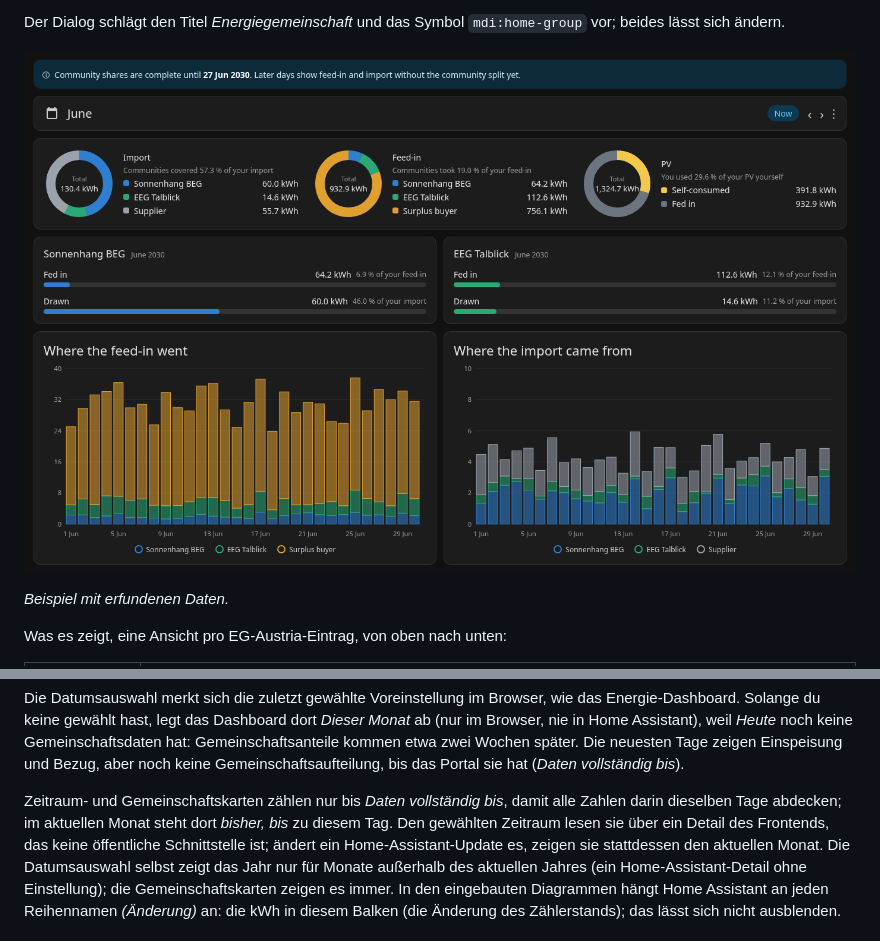
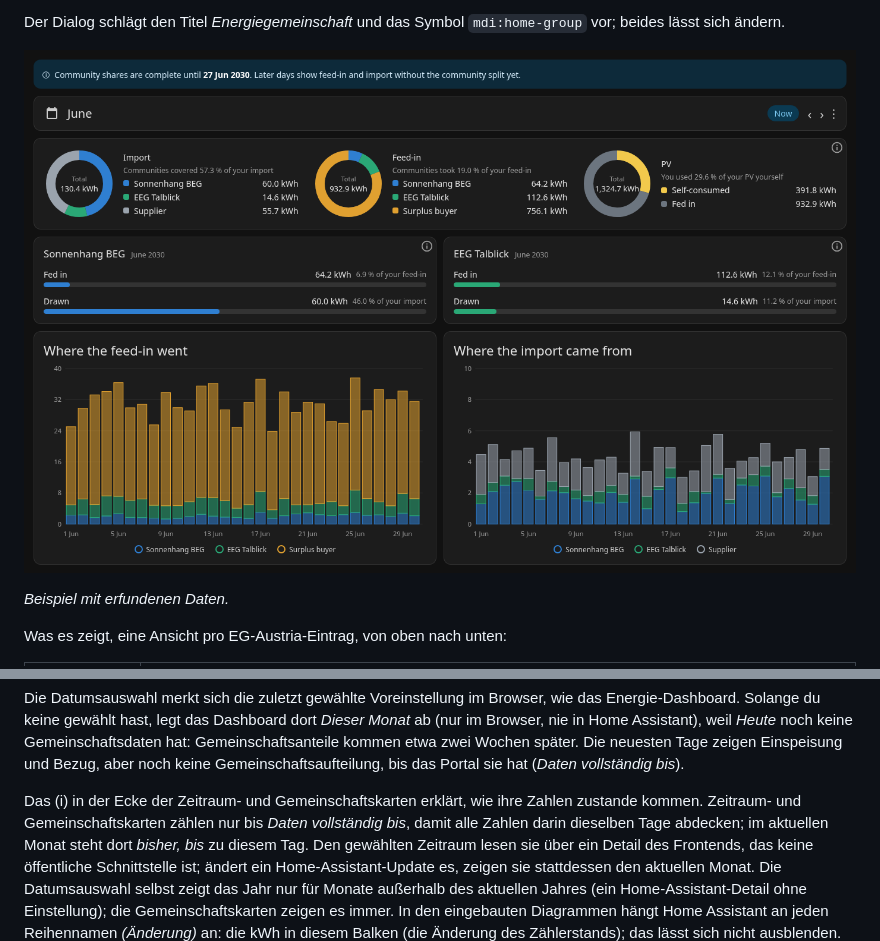
Before and after one commit to magicdude4eva/ha-eg-austria, a Markdown page: README.de.md, 2 parts joined by grey strips. Drawn GitHub-style; pictures changed too: docs/images/dashboard.png.

```diff
--- a/README.de.md
+++ b/README.de.md
@@ -497,7 +497,8 @@ noch keine Gemeinschaftsdaten hat: Gemeinschaftsanteile kommen etwa zwei
 Wochen später. Die neuesten Tage zeigen Einspeisung und Bezug, aber noch keine
 Gemeinschaftsaufteilung, bis das Portal sie hat (*Daten vollständig bis*).
 
-Zeitraum- und Gemeinschaftskarten zählen nur bis *Daten vollständig bis*,
+Das (i) in der Ecke der Zeitraum- und Gemeinschaftskarten erklärt, wie ihre
+Zahlen zustande kommen. Zeitraum- und Gemeinschaftskarten zählen nur bis *Daten vollständig bis*,
 damit alle Zahlen darin dieselben Tage abdecken; im aktuellen Monat steht dort
 *bisher, bis* zu diesem Tag. Den gewählten Zeitraum lesen sie über ein
 Detail des Frontends, das keine öffentliche Schnittstelle ist; ändert ein
```
Also changed, not shown: CHANGELOG.md (+1 -0 lines), README.md (+2 -1 lines), 3 other files.
